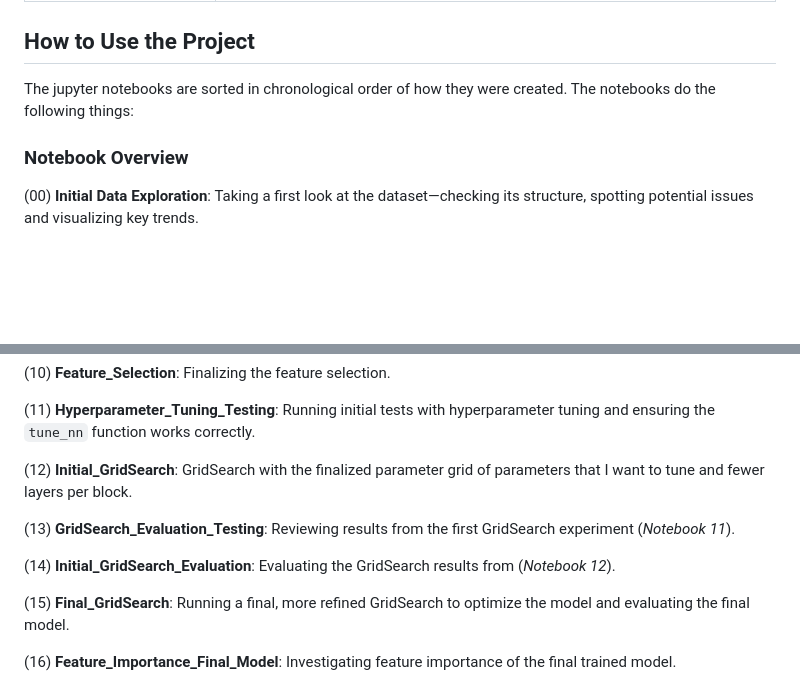
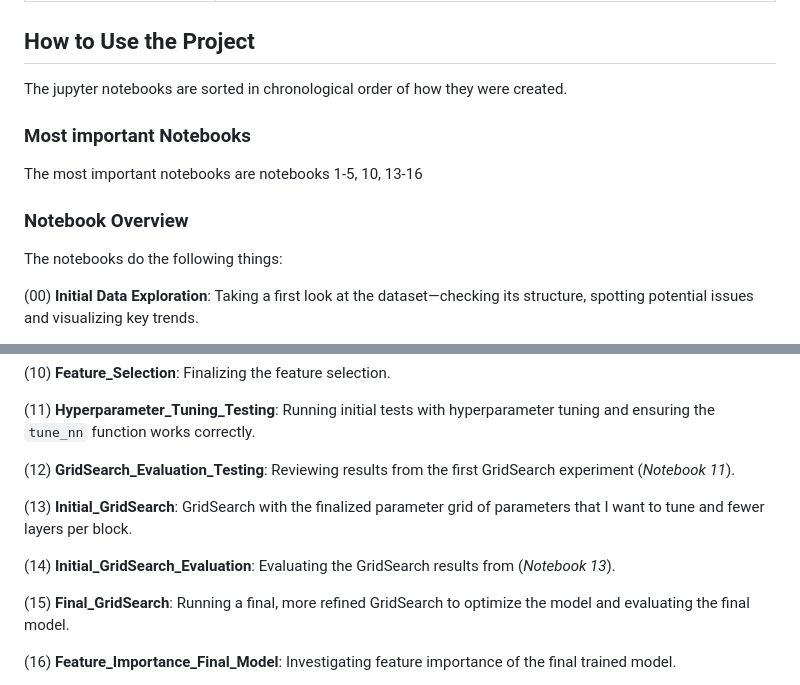
Before and after one commit to AnnaStiegler/Probabilistic-Forecasting-of-Bicycle-Counts-in-Karlsruhe-with-Neural-Networks, a Markdown page: README.md, 2 parts joined by grey strips. Drawn GitHub-style; blank space fills up the shorter version.

```diff
--- a/README.md
+++ b/README.md
@@ -33,9 +33,16 @@ The thesis' aim is developing a neural network that predicts the mean and standa
 
 ## How to Use the Project
 
-The jupyter notebooks are sorted in chronological order of how they were created. The notebooks do the following things:
+The jupyter notebooks are sorted in chronological order of how they were created.
+
+### Most important Notebooks
+
+The most important notebooks are notebooks 1-5, 10, 13-16
+
 
 ### Notebook Overview
+
+The notebooks do the following things:
 
 (00) **Initial Data Exploration**: Taking a first look at the dataset—checking its structure, spotting potential issues and visualizing key trends.
 
@@ -63,11 +70,11 @@ The jupyter notebooks are sorted in chronological order of how they were created
 
 (11) **Hyperparameter_Tuning_Testing**: Running initial tests with hyperparameter tuning and ensuring the `tune_nn` function works correctly.
 
-(12) **Initial_GridSearch**: GridSearch with the finalized parameter grid of parameters that I want to tune and fewer layers per block.
+(12) **GridSearch_Evaluation_Testing**: Reviewing results from the first GridSearch experiment (*Notebook 11*).
 
-(13) **GridSearch_Evaluation_Testing**: Reviewing results from the first GridSearch experiment (*Notebook 11*).
+(13) **Initial_GridSearch**: GridSearch with the finalized parameter grid of parameters that I want to tune and fewer layers per block.
 
-(14) **Initial_GridSearch_Evaluation**: Evaluating the GridSearch results from (*Notebook 12*).
+(14) **Initial_GridSearch_Evaluation**: Evaluating the GridSearch results from (*Notebook 13*).
 
 (15) **Final_GridSearch**: Running a final, more refined GridSearch to optimize the model and evaluating the final model.
 
```
